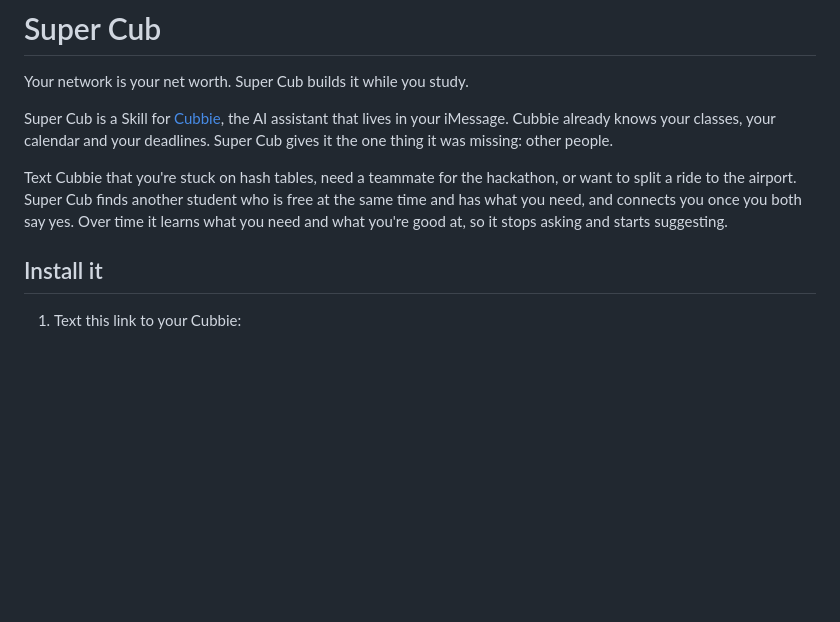
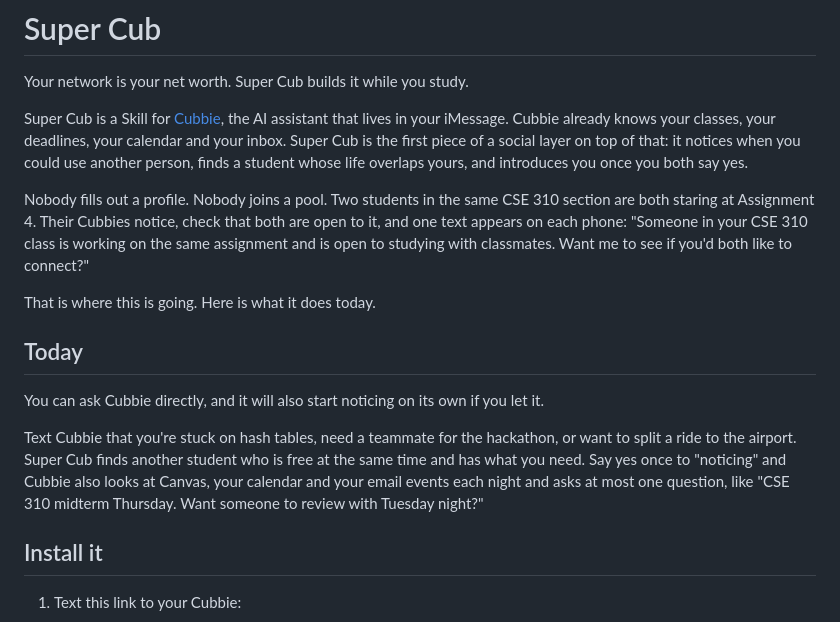
Before and after one commit to dkoyi/Cubs, a Markdown page: README.md, the part around one of its changes. Drawn GitHub-style; blank space fills up the shorter version.

```diff
--- a/README.md
+++ b/README.md
@@ -2,9 +2,17 @@
 
 Your network is your net worth. Super Cub builds it while you study.
 
-Super Cub is a Skill for [Cubbie](https://cubbie.ai), the AI assistant that lives in your iMessage. Cubbie already knows your classes, your calendar and your deadlines. Super Cub gives it the one thing it was missing: other people.
+Super Cub is a Skill for [Cubbie](https://cubbie.ai), the AI assistant that lives in your iMessage. Cubbie already knows your classes, your deadlines, your calendar and your inbox. Super Cub is the first piece of a social layer on top of that: it notices when you could use another person, finds a student whose life overlaps yours, and introduces you once you both say yes.
 
-Text Cubbie that you're stuck on hash tables, need a teammate for the hackathon, or want to split a ride to the airport. Super Cub finds another student who is free at the same time and has what you need, and connects you once you both say yes. Over time it learns what you need and what you're good at, so it stops asking and starts suggesting.
+Nobody fills out a profile. Nobody joins a pool. Two students in the same CSE 310 section are both staring at Assignment 4. Their Cubbies notice, check that both are open to it, and one text appears on each phone: "Someone in your CSE 310 class is working on the same assignment and is open to studying with classmates. Want me to see if you'd both like to connect?"
+
+That is where this is going. Here is what it does today.
+
+## Today
+
+You can ask Cubbie directly, and it will also start noticing on its own if you let it.
+
+Text Cubbie that you're stuck on hash tables, need a teammate for the hackathon, or want to split a ride to the airport. Super Cub finds another student who is free at the same time and has what you need. Say yes once to "noticing" and Cubbie also looks at Canvas, your calendar and your email events each night and asks at most one question, like "CSE 310 midterm Thursday. Want someone to review with Tuesday night?"
 
 ## Install it
 
```
Also changed, not shown: other parts of README.md (+12 -18 lines), research/agent-network-audit.md (added, +181 -0 lines), supercub/SKILL.md (+6 -2 lines).
